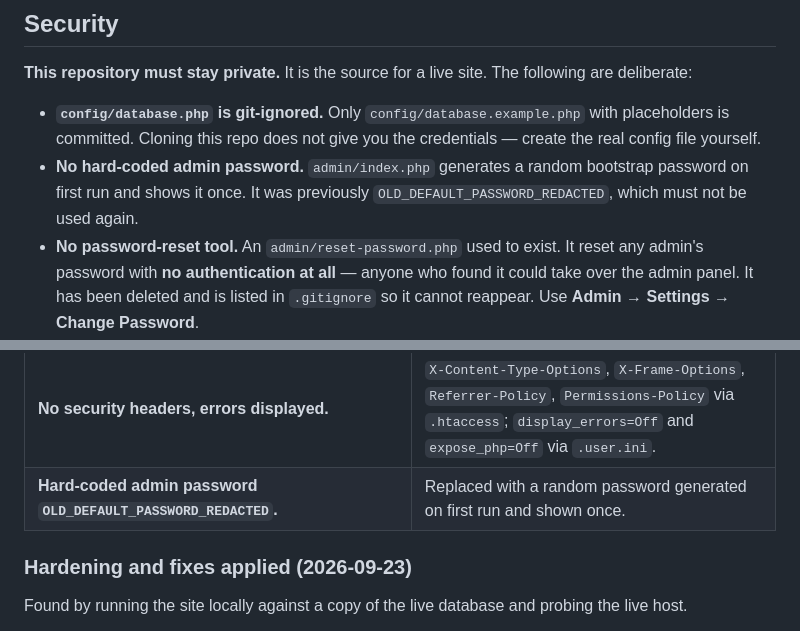
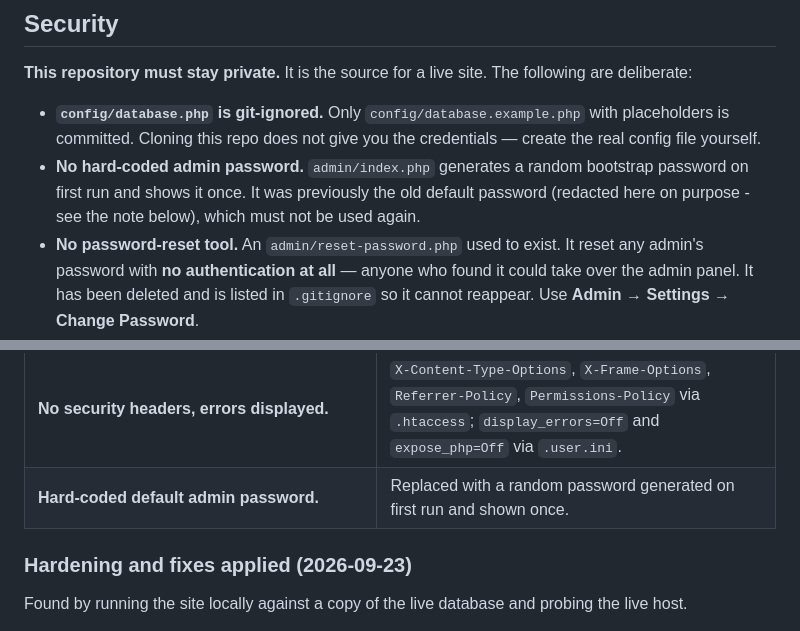
Before and after one commit to Wanambisix/bamba-adventures, a Markdown page: README.md, 2 parts joined by grey strips. GitHub-like rendering.

Commit message:
README: do not publish the old default admin password
The repository is going public. The literal default password is a weak,
well-known string that may still be live on the production admin panel, so
writing it next to the domain in a public README would hand over admin access.
Described instead of quoted.

```diff
--- a/README.md
+++ b/README.md
@@ -90,7 +90,7 @@ following are deliberate:
   credentials — create the real config file yourself.
 - **No hard-coded admin password.** `admin/index.php` generates a random
   bootstrap password on first run and shows it once. It was previously
-  `OLD_DEFAULT_PASSWORD_REDACTED`, which must not be used again.
+  the old default password (redacted here on purpose - see the note below), which must not be used again.
 - **No password-reset tool.** An `admin/reset-password.php` used to exist. It
   reset any admin's password with **no authentication at all** — anyone who
   found it could take over the admin panel. It has been deleted and is listed in
@@ -121,7 +121,7 @@ Everything below was a real finding, not a precaution:
 | **`sitemap.php` fatal error** when the DB is down (`Call to a member function query() on null` — `Error` is not caught by `catch (Exception)`). | Null-guarded, `catch (Throwable)`. |
 | **`.htaccess` directory block was unreachable** — it sat after a rule ending in `[L]`, so `config/database.php` was fetchable. | Block moved to the top and widened to dotfiles, logs, SQL dumps and backups. `.well-known` exempted for SSL renewal. |
 | **No security headers, errors displayed.** | `X-Content-Type-Options`, `X-Frame-Options`, `Referrer-Policy`, `Permissions-Policy` via `.htaccess`; `display_errors=Off` and `expose_php=Off` via `.user.ini`. |
-| **Hard-coded admin password `OLD_DEFAULT_PASSWORD_REDACTED`.** | Replaced with a random password generated on first run and shown once. |
+| **Hard-coded default admin password.** | Replaced with a random password generated on first run and shown once. |
 
 ### Hardening and fixes applied (2026-09-23)
 
```
